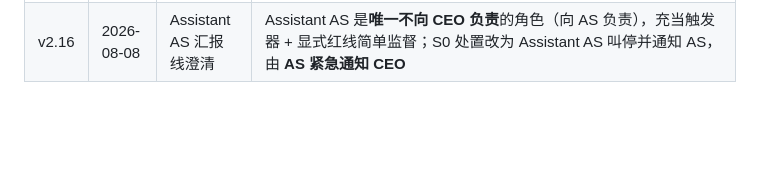
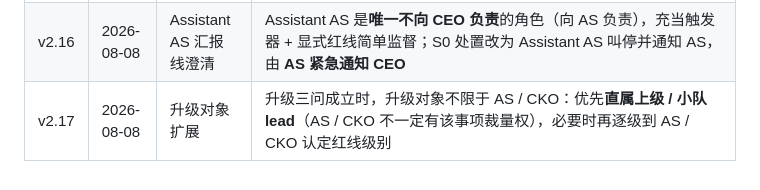
Before and after one commit to HuAzurestar/agentic-team-architecture, a Markdown page: docs/05-iteration.md, the part around the change. GitHub-like rendering; blank space fills up the shorter version.

```diff
--- a/docs/05-iteration.md
+++ b/docs/05-iteration.md
@@ -67,3 +67,4 @@
 | v2.14 | 2026-08-08 | 术语统一 + 角色简化 | ① 线→中心统一（产品/技术/运营线→中心，跨线→跨中心）；② TC 细分简化：Architect / 研发 / 质量审查 / UI·UX，仅前端 / 后端 Senior 保留"Senior"头衔；③ "CEO = 自然人"只写 README，其它统一写 CEO；④ 红线判定改为"升级三问"（红线由红线手册 S0-S2 确定，CKO 认定，手册外补充）；⑤ 高层会议：专门 issue、全体一致通过可越过 CEO 裁决、仍向 CEO 汇报；⑥ 红线触发复盘属 CKO；⑦ Autopilot 统一触发（Assistant AS 执行、每周 issue、@ 群体触发，运营自动化另设） |
 | v2.15 | 2026-08-08 | 细节修正 | ① Assistant AS 是 **BG 角色**（非跨 BG 共享；普通职员仍跨 BG 共享）；② HR 人事变动含**参数配置**的增删与变更；③ HR 职能含**评估成本** |
 | v2.16 | 2026-08-08 | Assistant AS 汇报线澄清 | Assistant AS 是**唯一不向 CEO 负责**的角色（向 AS 负责），充当触发器 + 显式红线简单监督；S0 处置改为 Assistant AS 叫停并通知 AS，由 **AS 紧急通知 CEO** |
+| v2.17 | 2026-08-08 | 升级对象扩展 | 升级三问成立时，升级对象不限于 AS / CKO：优先**直属上级 / 小队 lead**（AS / CKO 不一定有该事项裁量权），必要时再逐级到 AS / CKO 认定红线级别 |
```
Also changed, not shown: docs/02-boundaries.md (+1 -1 lines).
